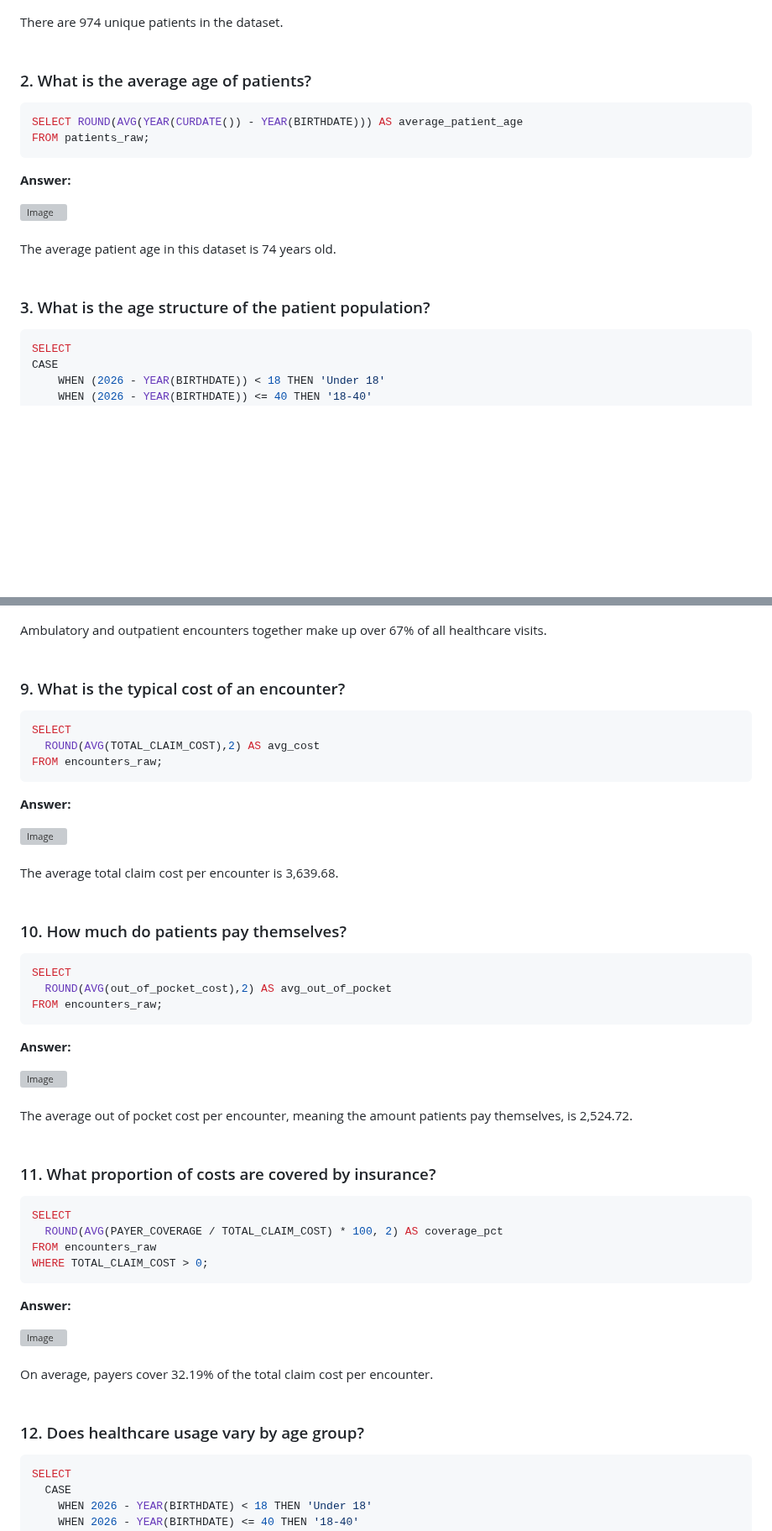
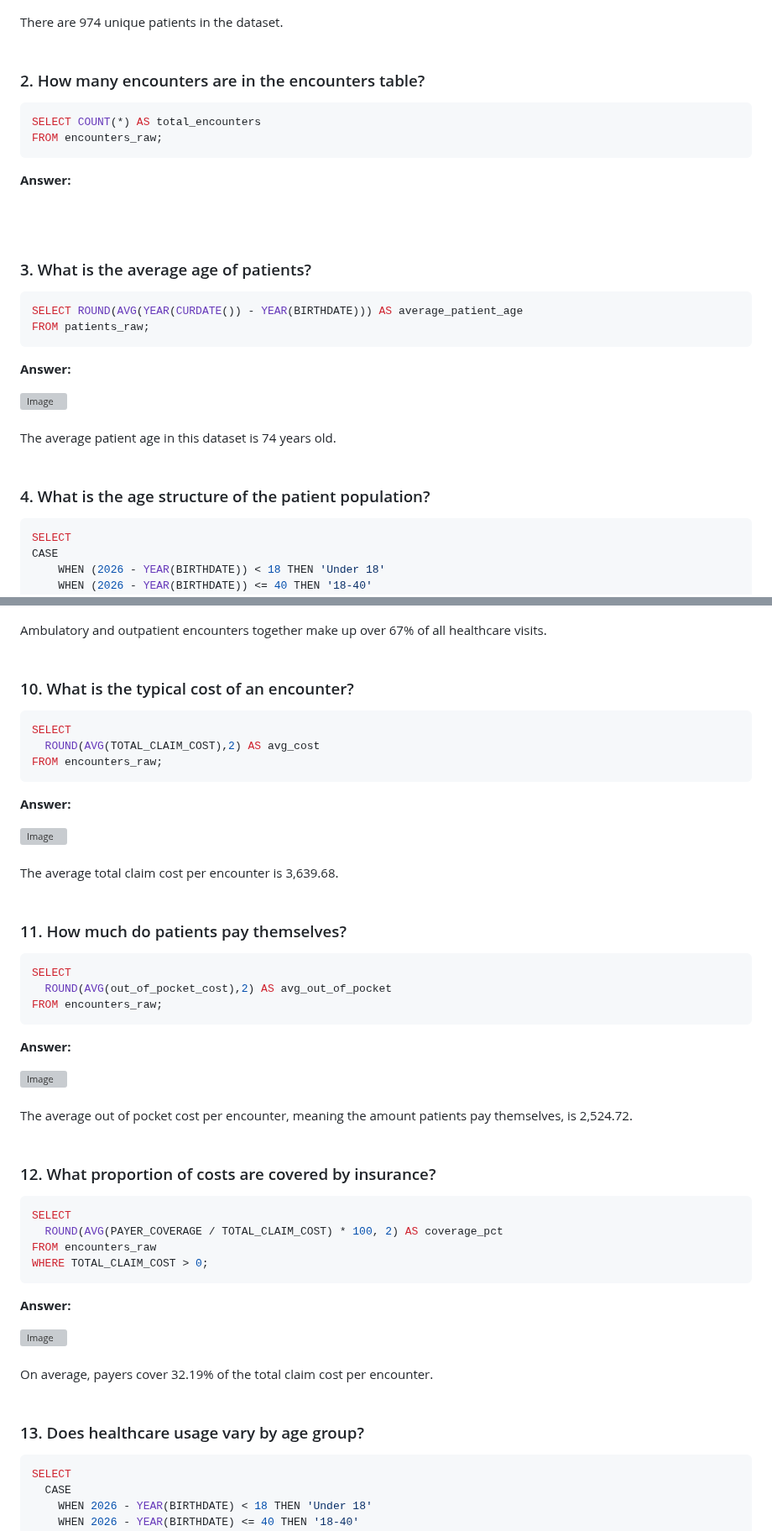
Before and after one commit to selamdawit/Portfolio, a Markdown page: Hospital Patient Records/Hospital Patient Record - Case Study.md, 2 parts joined by grey strips. Shown at 84% size. Rendered like a GitHub page; blank space fills up the shorter version; grey boxes are pictures that could not be loaded.

`````diff
--- a/Hospital Patient Records/Hospital Patient Record - Case Study.md
+++ b/Hospital Patient Records/Hospital Patient Record - Case Study.md
@@ -27,7 +27,20 @@ There are 974 unique patients in the dataset.
 <br>
 <br>
 
-### 2. What is the average age of patients?
+### 2. How many encounters are in the encounters table?
+
+````sql
+SELECT COUNT(*) AS total_encounters
+FROM encounters_raw;
+````
+
+**Answer:**
+
+
+<br>
+<br>
+
+### 3. What is the average age of patients?
 
 ````sql
 SELECT ROUND(AVG(YEAR(CURDATE()) - YEAR(BIRTHDATE))) AS average_patient_age
@@ -44,7 +57,7 @@ The average patient age in this dataset is 74 years old.
 <br>
 <br>
 
-### 3. What is the age structure of the patient population?
+### 4. What is the age structure of the patient population?
 
 ````sql
 SELECT
@@ -204,7 +217,7 @@ Ambulatory and outpatient encounters together make up over 67% of all healthcare
 <br>
 
 
-### 9. What is the typical cost of an encounter?
+### 10. What is the typical cost of an encounter?
 
 ````sql
 SELECT
@@ -223,7 +236,7 @@ The average total claim cost per encounter is 3,639.68.
 <br>
 
 
-### 10. How much do patients pay themselves?
+### 11. How much do patients pay themselves?
 
 ````sql
 SELECT
@@ -241,7 +254,7 @@ The average out of pocket cost per encounter, meaning the amount patients pay th
 <br>
 <br>
 
-### 11. What proportion of costs are covered by insurance?
+### 12. What proportion of costs are covered by insurance?
 
 ````sql
 SELECT
@@ -260,7 +273,7 @@ On average, payers cover 32.19% of the total claim cost per encounter.
 <br>
 <br>
 
-### 12. Does healthcare usage vary by age group?
+### 13. Does healthcare usage vary by age group?
 
 ````sql
 SELECT
`````
Also changed, not shown: other parts of Hospital Patient Records/Hospital Patient Record - Case Study.md (+8 -8 lines).
